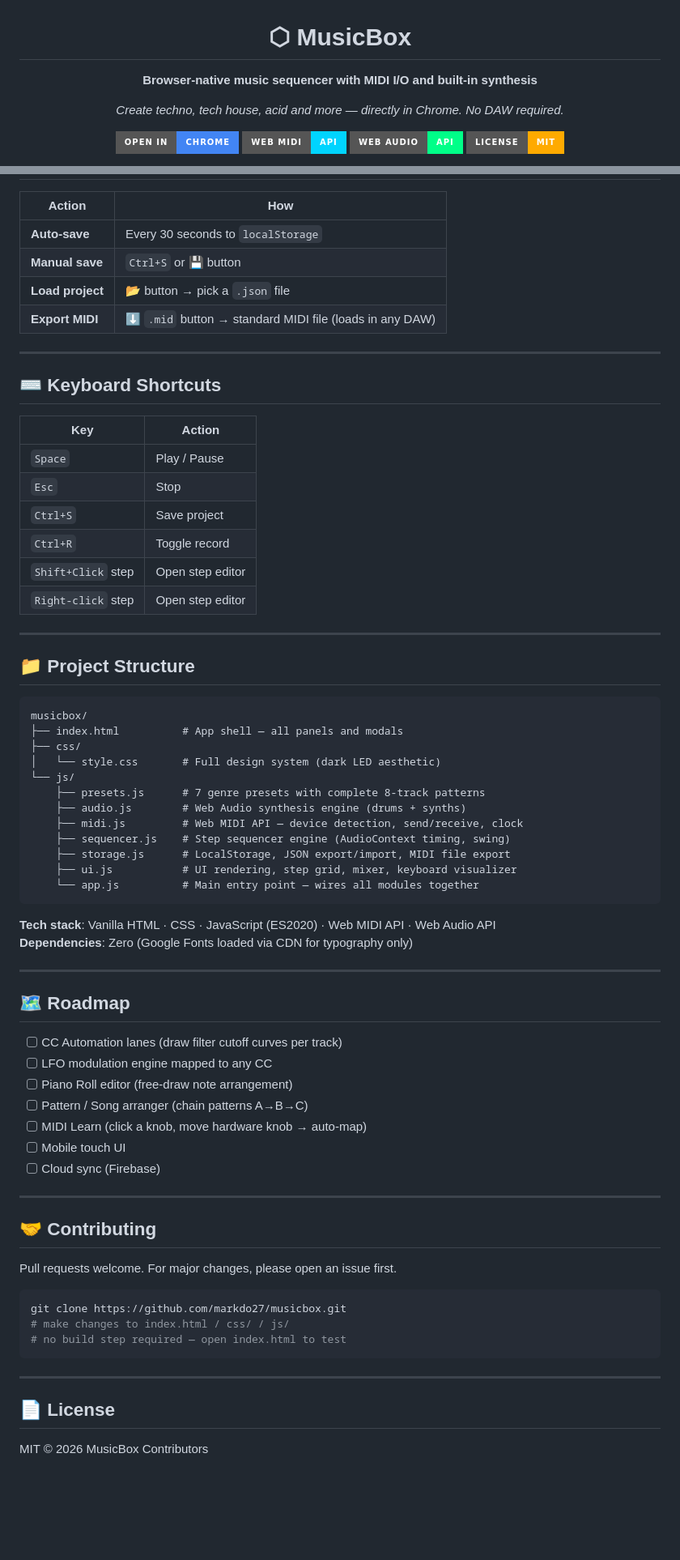
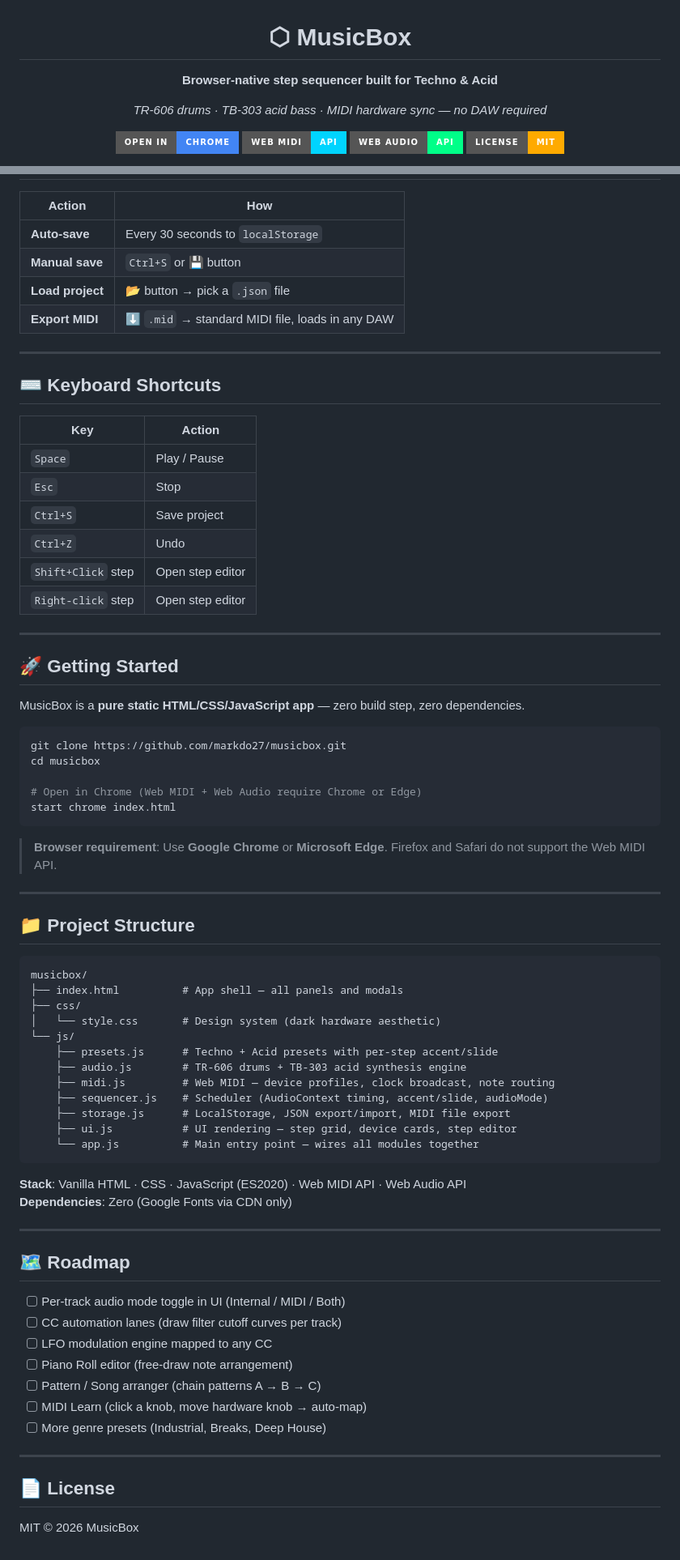
Before and after one commit to markdo27/musicbox, a Markdown page: README.md, 2 parts joined by grey strips. Shown at 81% size. Drawn GitHub-style; badges without logos; blank space fills up the shorter version.

````diff
--- a/README.md
+++ b/README.md
@@ -2,9 +2,9 @@
 
 # ⬡ MusicBox
 
-**Browser-native music sequencer with MIDI I/O and built-in synthesis**
+**Browser-native step sequencer built for Techno & Acid**
 
-*Create techno, tech house, acid and more — directly in Chrome. No DAW required.*
+*TR-606 drums · TB-303 acid bass · MIDI hardware sync — no DAW required*
 
 [![Live Demo](https://img.shields.io/badge/Open_in-Chrome-4285F4?style=for-the-badge&logo=googlechrome&logoColor=white)](#getting-started)
 [![Web MIDI](https://img.shields.io/badge/Web_MIDI-API-00d4ff?style=for-the-badge)](#midi-hardware)
@@ -147,7 +161,7 @@ MIDI Clock is sent to all connected output devices when the sequencer plays, kee
 | **Auto-save** | Every 30 seconds to `localStorage` |
 | **Manual save** | `Ctrl+S` or 💾 button |
 | **Load project** | 📂 button → pick a `.json` file |
-| **Export MIDI** | ⬇ `.mid` button → standard MIDI file (loads in any DAW) |
+| **Export MIDI** | ⬇ `.mid` → standard MIDI file, loads in any DAW |
 
 ---
 
@@ -158,9 +172,25 @@ MIDI Clock is sent to all connected output devices when the sequencer plays, kee
 | `Space` | Play / Pause |
 | `Esc` | Stop |
 | `Ctrl+S` | Save project |
-| `Ctrl+R` | Toggle record |
+| `Ctrl+Z` | Undo |
 | `Shift+Click` step | Open step editor |
 | `Right-click` step | Open step editor |
+
+---
+
+## 🚀 Getting Started
+
+MusicBox is a **pure static HTML/CSS/JavaScript app** — zero build step, zero dependencies.
+
+```bash
+git clone https://github.com/markdo27/musicbox.git
+cd musicbox
+
+# Open in Chrome (Web MIDI + Web Audio require Chrome or Edge)
+start chrome index.html
+```
+
+> **Browser requirement**: Use **Google Chrome** or **Microsoft Edge**. Firefox and Safari do not support the Web MIDI API.
 
 ---
 
@@ -170,46 +200,34 @@ MIDI Clock is sent to all connected output devices when the sequencer plays, kee
 musicbox/
 ├── index.html          # App shell — all panels and modals
 ├── css/
-│   └── style.css       # Full design system (dark LED aesthetic)
+│   └── style.css       # Design system (dark hardware aesthetic)
 └── js/
-    ├── presets.js      # 7 genre presets with complete 8-track patterns
-    ├── audio.js        # Web Audio synthesis engine (drums + synths)
-    ├── midi.js         # Web MIDI API — device detection, send/receive, clock
-    ├── sequencer.js    # Step sequencer engine (AudioContext timing, swing)
+    ├── presets.js      # Techno + Acid presets with per-step accent/slide
+    ├── audio.js        # TR-606 drums + TB-303 acid synthesis engine
+    ├── midi.js         # Web MIDI — device profiles, clock broadcast, note routing
+    ├── sequencer.js    # Scheduler (AudioContext timing, accent/slide, audioMode)
     ├── storage.js      # LocalStorage, JSON export/import, MIDI file export
-    ├── ui.js           # UI rendering, step grid, mixer, keyboard visualizer
+    ├── ui.js           # UI rendering — step grid, device cards, step editor
     └── app.js          # Main entry point — wires all modules together
 ```
 
-**Tech stack**: Vanilla HTML · CSS · JavaScript (ES2020) · Web MIDI API · Web Audio API
-**Dependencies**: Zero (Google Fonts loaded via CDN for typography only)
+**Stack**: Vanilla HTML · CSS · JavaScript (ES2020) · Web MIDI API · Web Audio API
+**Dependencies**: Zero (Google Fonts via CDN only)
 
 ---
 
 ## 🗺️ Roadmap
 
-- [ ] CC Automation lanes (draw filter cutoff curves per track)
+- [ ] Per-track audio mode toggle in UI (Internal / MIDI / Both)
+- [ ] CC automation lanes (draw filter cutoff curves per track)
 - [ ] LFO modulation engine mapped to any CC
 - [ ] Piano Roll editor (free-draw note arrangement)
-- [ ] Pattern / Song arranger (chain patterns A→B→C)
+- [ ] Pattern / Song arranger (chain patterns A → B → C)
 - [ ] MIDI Learn (click a knob, move hardware knob → auto-map)
-- [ ] Mobile touch UI
-- [ ] Cloud sync (Firebase)
-
----
-
-## 🤝 Contributing
-
-Pull requests welcome. For major changes, please open an issue first.
-
-```bash
-git clone https://github.com/markdo27/musicbox.git
-# make changes to index.html / css/ / js/
-# no build step required — open index.html to test
-```
+- [ ] More genre presets (Industrial, Breaks, Deep House)
 
 ---
 
 ## 📄 License
 
-MIT © 2026 MusicBox Contributors
+MIT © 2026 MusicBox
````
Also changed, not shown: other parts of README.md (+115 -101 lines).
